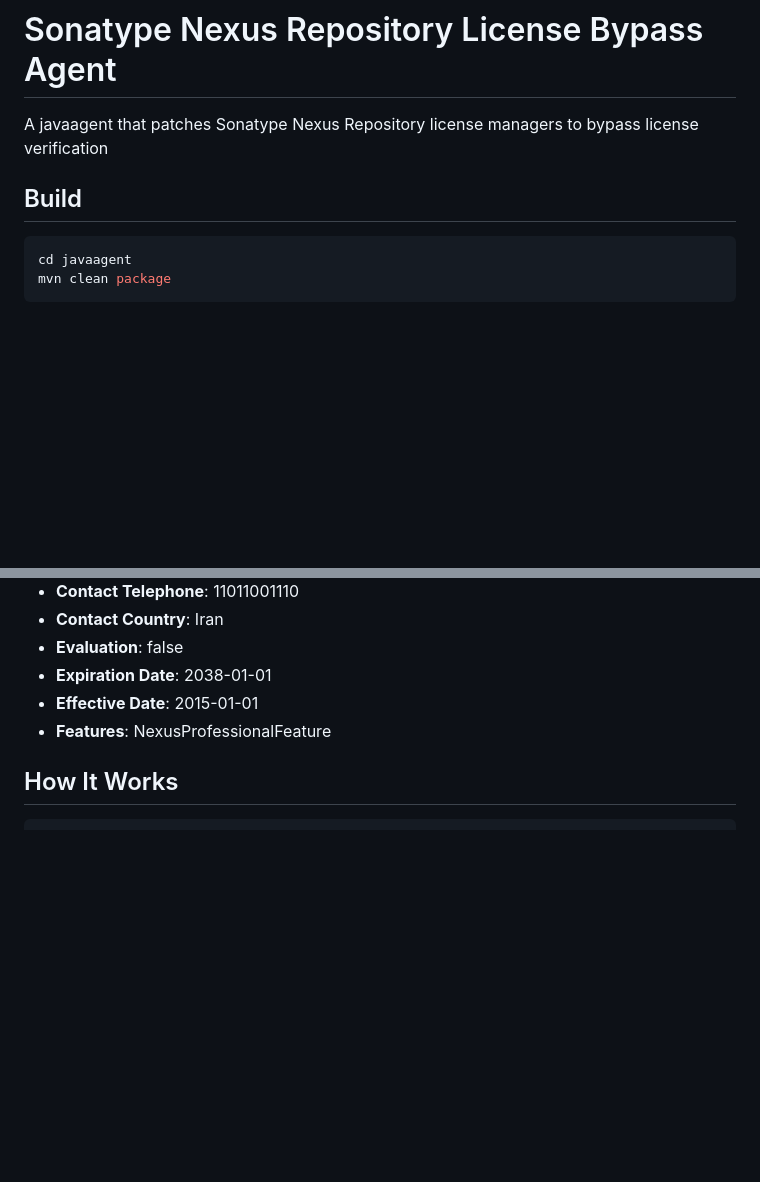
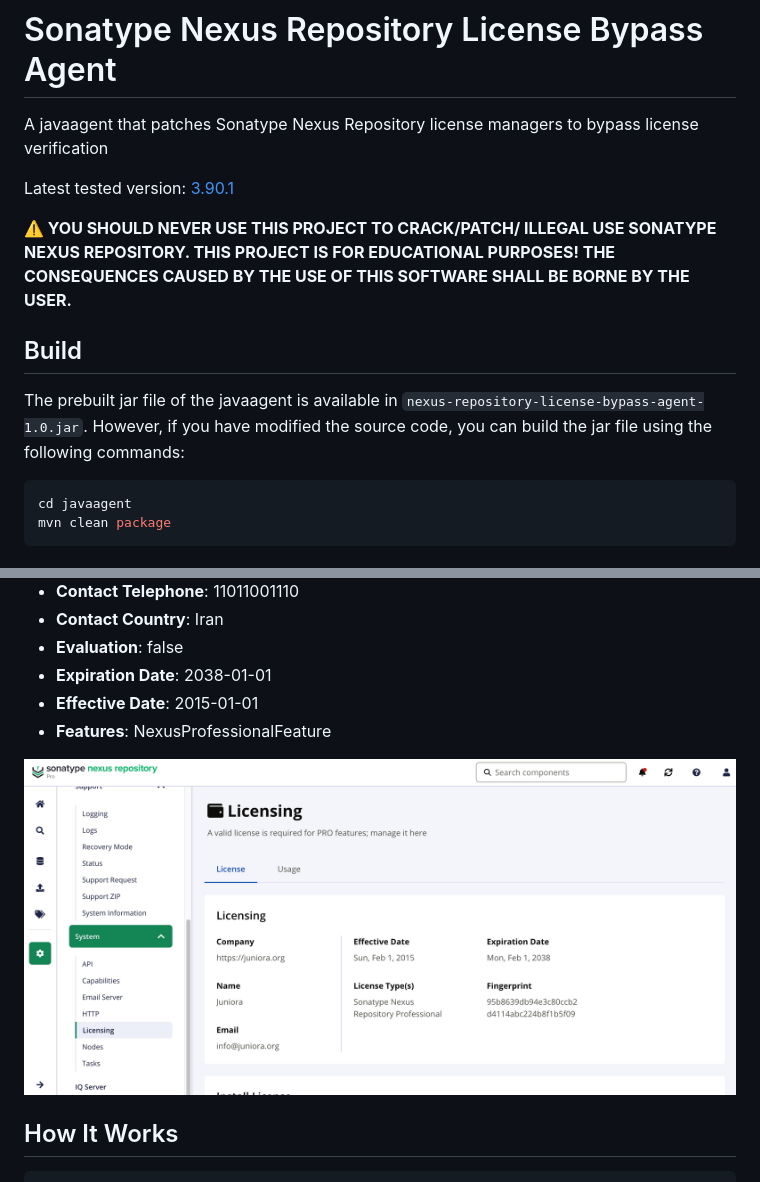
Before and after one commit to nimah79/sonatype-nexus-repository-license-patcher, a Markdown page: README.md, 2 parts joined by grey strips. GitHub-like rendering; pictures changed too: images/sonatype-nexus-repository-licensing-page.jpg (added); blank space fills up the shorter version.

````diff
--- a/README.md
+++ b/README.md
@@ -2,7 +2,13 @@
 
 A javaagent that patches Sonatype Nexus Repository license managers to bypass license verification
 
+Latest tested version: [3.90.1](https://help.sonatype.com/en/sonatype-nexus-repository-3-90-0-release-notes.html)
+
+**⚠️ YOU SHOULD NEVER USE THIS PROJECT TO CRACK/PATCH/ ILLEGAL USE SONATYPE NEXUS REPOSITORY. THIS PROJECT IS FOR EDUCATIONAL PURPOSES! THE CONSEQUENCES CAUSED BY THE USE OF THIS SOFTWARE SHALL BE BORNE BY THE USER.**
+
 ## Build
+
+The prebuilt jar file of the javaagent is available in `nexus-repository-license-bypass-agent-1.0.jar`. However, if you have modified the source code, you can build the jar file using the following commands:
 
 ```bash
 cd javaagent
@@ -45,6 +51,8 @@ Methods like `verifyLicense` and `installLicense` are patched to return a fake p
 - **Effective Date**: 2015-01-01
 - **Features**: NexusProfessionalFeature
 
+![Sonatype Nexus Repository Pro Licensing Page](images/sonatype-nexus-repository-licensing-page.jpg)
+
 ## How It Works
 
 ```
````
Also changed, not shown: 17 other files.
